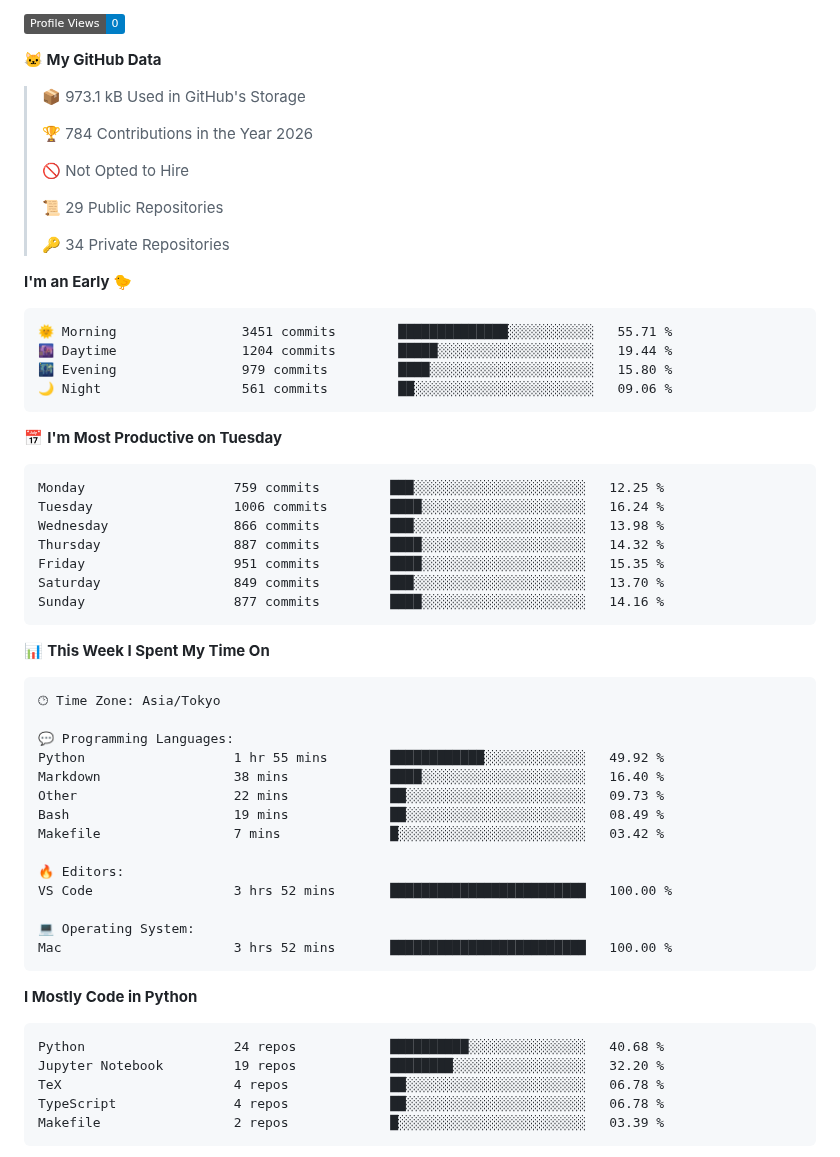
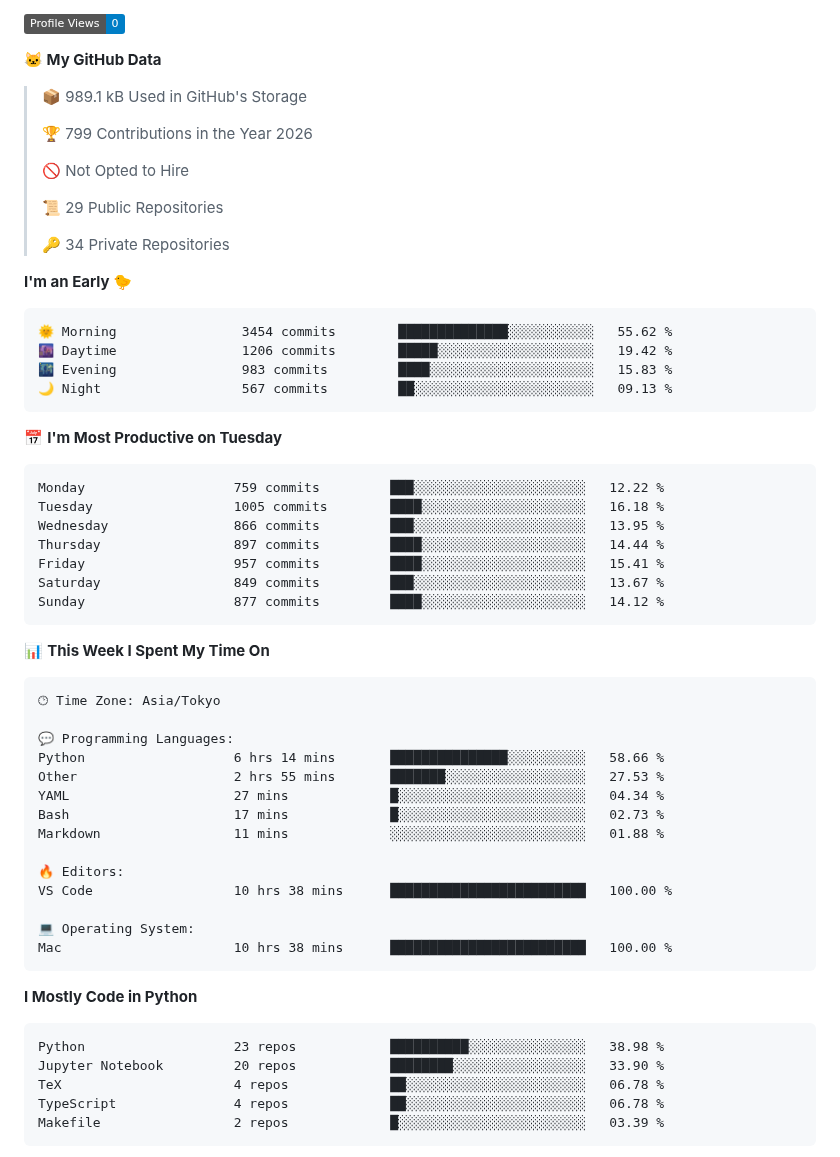
Before and after one commit to C-Naoki/C-Naoki, a Markdown page: README.md, the part around one of its changes. Rendered like a GitHub page; folded sections open; badges without logos.

Commit message:
🔄 auto: update with dev metrics

````diff
--- a/README.md
+++ b/README.md
@@ -97,9 +97,9 @@ I refer you to check [here](./docs/blogs.md) for more blogs.
 
 **🐱 My GitHub Data**
 
-> 📦 973.1 kB Used in GitHub's Storage
+> 📦 989.1 kB Used in GitHub's Storage
  >
-> 🏆 784 Contributions in the Year 2026
+> 🏆 799 Contributions in the Year 2026
  >
 > 🚫 Not Opted to Hire
  >
@@ -110,21 +110,21 @@ I refer you to check [here](./docs/blogs.md) for more blogs.
 **I'm an Early 🐤**
 
 ```text
-🌞 Morning                3451 commits        ██████████████░░░░░░░░░░░   55.71 %
-🌆 Daytime                1204 commits        █████░░░░░░░░░░░░░░░░░░░░   19.44 %
-🌃 Evening                979 commits         ████░░░░░░░░░░░░░░░░░░░░░   15.80 %
-🌙 Night                  561 commits         ██░░░░░░░░░░░░░░░░░░░░░░░   09.06 %
+🌞 Morning                3454 commits        ██████████████░░░░░░░░░░░   55.62 %
+🌆 Daytime                1206 commits        █████░░░░░░░░░░░░░░░░░░░░   19.42 %
+🌃 Evening                983 commits         ████░░░░░░░░░░░░░░░░░░░░░   15.83 %
+🌙 Night                  567 commits         ██░░░░░░░░░░░░░░░░░░░░░░░   09.13 %
 ```
 📅 **I'm Most Productive on Tuesday**
 
 ```text
-Monday                   759 commits         ███░░░░░░░░░░░░░░░░░░░░░░   12.25 %
-Tuesday                  1006 commits        ████░░░░░░░░░░░░░░░░░░░░░   16.24 %
-Wednesday                866 commits         ███░░░░░░░░░░░░░░░░░░░░░░   13.98 %
-Thursday                 887 commits         ████░░░░░░░░░░░░░░░░░░░░░   14.32 %
-Friday                   951 commits         ████░░░░░░░░░░░░░░░░░░░░░   15.35 %
-Saturday                 849 commits         ███░░░░░░░░░░░░░░░░░░░░░░   13.70 %
-Sunday                   877 commits         ████░░░░░░░░░░░░░░░░░░░░░   14.16 %
+Monday                   759 commits         ███░░░░░░░░░░░░░░░░░░░░░░   12.22 %
+Tuesday                  1005 commits        ████░░░░░░░░░░░░░░░░░░░░░   16.18 %
+Wednesday                866 commits         ███░░░░░░░░░░░░░░░░░░░░░░   13.95 %
+Thursday                 897 commits         ████░░░░░░░░░░░░░░░░░░░░░   14.44 %
+Friday                   957 commits         ████░░░░░░░░░░░░░░░░░░░░░   15.41 %
+Saturday                 849 commits         ███░░░░░░░░░░░░░░░░░░░░░░   13.67 %
+Sunday                   877 commits         ████░░░░░░░░░░░░░░░░░░░░░   14.12 %
 ```
 
 
@@ -134,24 +134,24 @@ Sunday                   877 commits         ████░░░░░░░
 🕑︎ Time Zone: Asia/Tokyo
 
 💬 Programming Languages:
-Python                   1 hr 55 mins        ████████████░░░░░░░░░░░░░   49.92 %
-Markdown                 38 mins             ████░░░░░░░░░░░░░░░░░░░░░   16.40 %
-Other                    22 mins             ██░░░░░░░░░░░░░░░░░░░░░░░   09.73 %
-Bash                     19 mins             ██░░░░░░░░░░░░░░░░░░░░░░░   08.49 %
-Makefile                 7 mins              █░░░░░░░░░░░░░░░░░░░░░░░░   03.42 %
+Python                   6 hrs 14 mins       ███████████████░░░░░░░░░░   58.66 %
+Other                    2 hrs 55 mins       ███████░░░░░░░░░░░░░░░░░░   27.53 %
+YAML                     27 mins             █░░░░░░░░░░░░░░░░░░░░░░░░   04.34 %
+Bash                     17 mins             █░░░░░░░░░░░░░░░░░░░░░░░░   02.73 %
+Markdown                 11 mins             ░░░░░░░░░░░░░░░░░░░░░░░░░   01.88 %
 
 🔥 Editors:
-VS Code                  3 hrs 52 mins       █████████████████████████   100.00 %
+VS Code                  10 hrs 38 mins      █████████████████████████   100.00 %
 
 💻 Operating System:
-Mac                      3 hrs 52 mins       █████████████████████████   100.00 %
+Mac                      10 hrs 38 mins      █████████████████████████   100.00 %
 ```
 
 **I Mostly Code in Python**
 
 ```text
-Python                   24 repos            ██████████░░░░░░░░░░░░░░░   40.68 %
-Jupyter Notebook         19 repos            ████████░░░░░░░░░░░░░░░░░   32.20 %
+Python                   23 repos            ██████████░░░░░░░░░░░░░░░   38.98 %
+Jupyter Notebook         20 repos            ████████░░░░░░░░░░░░░░░░░   33.90 %
 TeX                      4 repos             ██░░░░░░░░░░░░░░░░░░░░░░░   06.78 %
 TypeScript               4 repos             ██░░░░░░░░░░░░░░░░░░░░░░░   06.78 %
 Makefile                 2 repos             █░░░░░░░░░░░░░░░░░░░░░░░░   03.39 %
````
Also changed, not shown: other parts of README.md (+2 -2 lines), assets/bar_graph.png.
